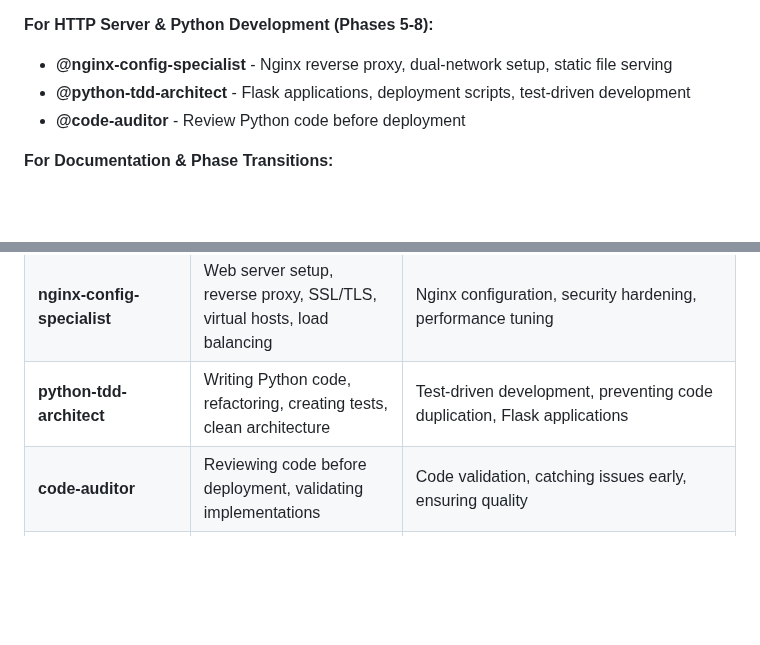
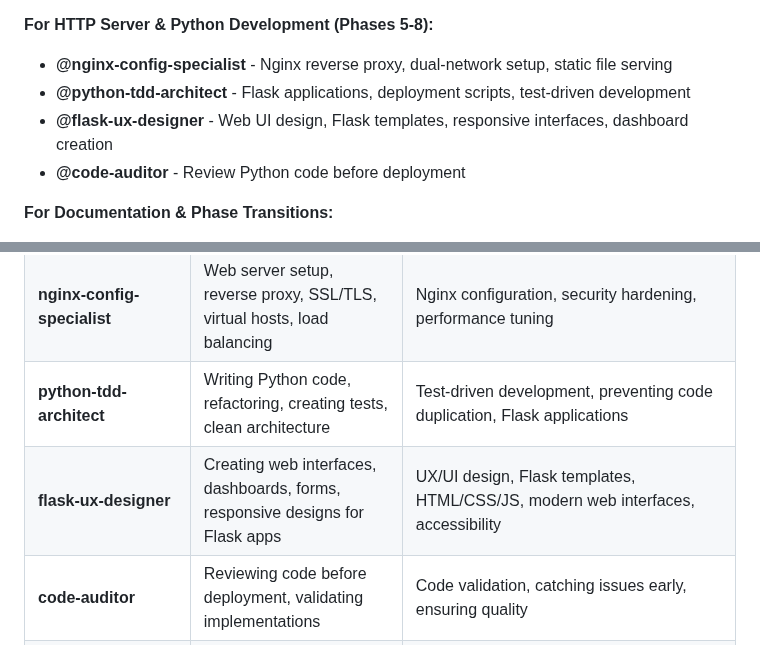
Before and after one commit to vorsengineer/cw-rpi-deployment, a Markdown page: CLAUDE.md, 2 parts joined by grey strips. Drawn GitHub-style; blank space fills up the shorter version.

Commit message:
docs: Add flask-ux-designer agent to CLAUDE.md
Added flask-ux-designer agent to Custom Agents documentation for
Phase 7 web management interface development.

Agent Capabilities:
- UX/UI design for Flask applications
- Creating web interfaces and dashboards
- Responsive design and accessibility
- HTML/CSS/JS template development

Will be used in Phase 7 for web management interface creation.

```diff
--- a/CLAUDE.md
+++ b/CLAUDE.md
@@ -159,6 +159,7 @@ The project has specialized agents for different technical domains. **Use these
 **For HTTP Server & Python Development (Phases 5-8):**
 - **@nginx-config-specialist** - Nginx reverse proxy, dual-network setup, static file serving
 - **@python-tdd-architect** - Flask applications, deployment scripts, test-driven development
+- **@flask-ux-designer** - Web UI design, Flask templates, responsive interfaces, dashboard creation
 - **@code-auditor** - Review Python code before deployment
 
 **For Documentation & Phase Transitions:**
@@ -171,6 +172,7 @@ The project has specialized agents for different technical domains. **Use these
 | **linux-ubuntu-specialist** | System optimization, bash scripting, systemd services, kernel tuning, network configuration | Deep Linux/Ubuntu expertise, performance optimization, service management, troubleshooting |
 | **nginx-config-specialist** | Web server setup, reverse proxy, SSL/TLS, virtual hosts, load balancing | Nginx configuration, security hardening, performance tuning |
 | **python-tdd-architect** | Writing Python code, refactoring, creating tests, clean architecture | Test-driven development, preventing code duplication, Flask applications |
+| **flask-ux-designer** | Creating web interfaces, dashboards, forms, responsive designs for Flask apps | UX/UI design, Flask templates, HTML/CSS/JS, modern web interfaces, accessibility |
 | **code-auditor** | Reviewing code before deployment, validating implementations | Code validation, catching issues early, ensuring quality |
 | **research-documentation-specialist** | Looking up package docs, finding technical details, clarifying requirements | Documentation research, best practices, technology validation |
 | **doc-admin-agent** | Phase transitions, updating trackers, logging issues | IMPLEMENTATION_TRACKER.md updates, phase management, issue tracking |
```
